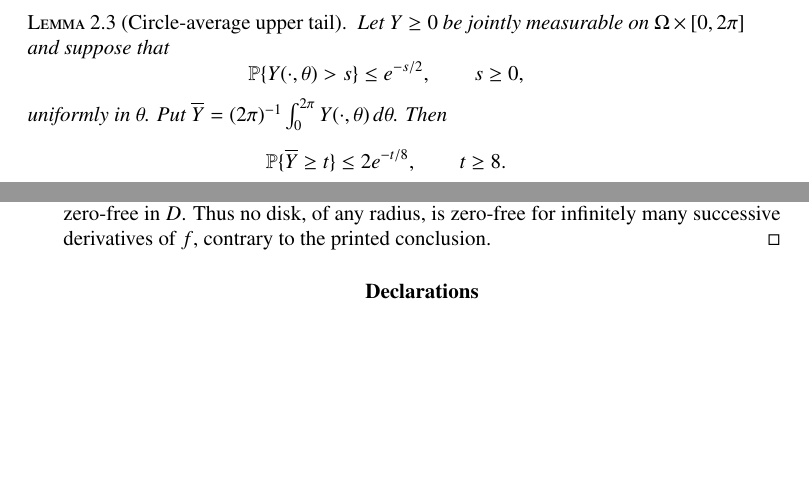
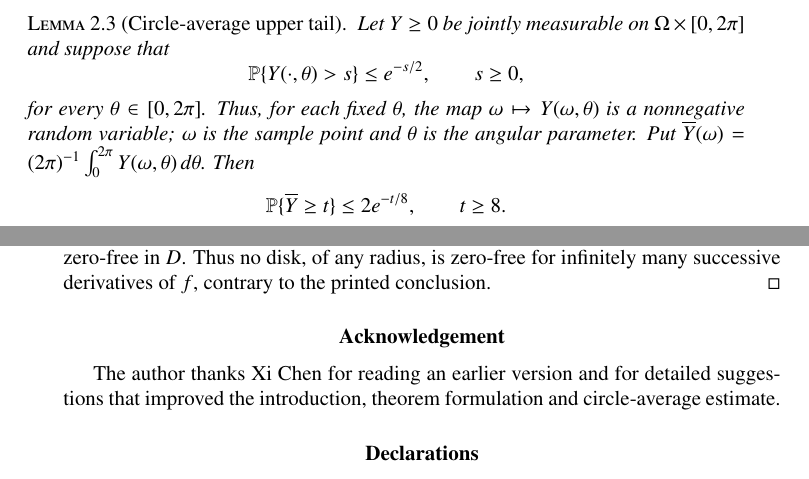
Before and after one commit to erichou1/cofinite-derivative-zeros, a LaTeX document (paper.tex): two parts of pages 6 and 11 of 12, joined at a grey line, cut so that both start at the same text, the shorter picture padded with empty space. Compiled offline with pdfLaTeX.

Commit message:
Incorporate Xi Chen's exposition comments

```diff
--- a/paper.tex
+++ b/paper.tex
@@ -387,8 +387,10 @@ Let $Y\geq0$ be jointly measurable on $\Omega\times[0,2\pi]$ and suppose that
 \[
  \Pp\{Y(\cdot,\theta)>s\}\leq e^{-s/2},\qquad s\geq0,
 \]
-uniformly in $\theta$. Put
-$\overline Y=(2\pi)^{-1}\int_0^{2\pi}Y(\cdot,\theta)\,d\theta$. Then
+for every $\theta\in[0,2\pi]$. Thus, for each fixed $\theta$, the map
+$\omega\mapsto Y(\omega,\theta)$ is a nonnegative random variable; $\omega$ is
+the sample point and $\theta$ is the angular parameter. Put
+$\overline Y(\omega)=(2\pi)^{-1}\int_0^{2\pi}Y(\omega,\theta)\,d\theta$. Then
 \[
  \Pp\{\overline Y\geq t\}\leq2e^{-t/8},\qquad t\geq8.
 \]
@@ -687,6 +689,11 @@ zero-free in $D$. Thus no disk, of any radius, is zero-free for infinitely
 many successive derivatives of $f$, contrary to the printed conclusion.
 \end{proof}
 
+\section*{Acknowledgement}
+The author thanks Xi Chen for reading an earlier version and for detailed
+suggestions that improved the introduction, theorem formulation and
+circle-average estimate.
+
 \section*{Declarations}
 \noindent\textit{Use of AI.} In July--August 2026, the author used OpenAI
 GPT-5.6 Sol through Hermes Agent and Codex, Anthropic Claude Fable~5 through
```
Also changed, not shown: paper.pdf, paper.tex (2 more changed lines).
